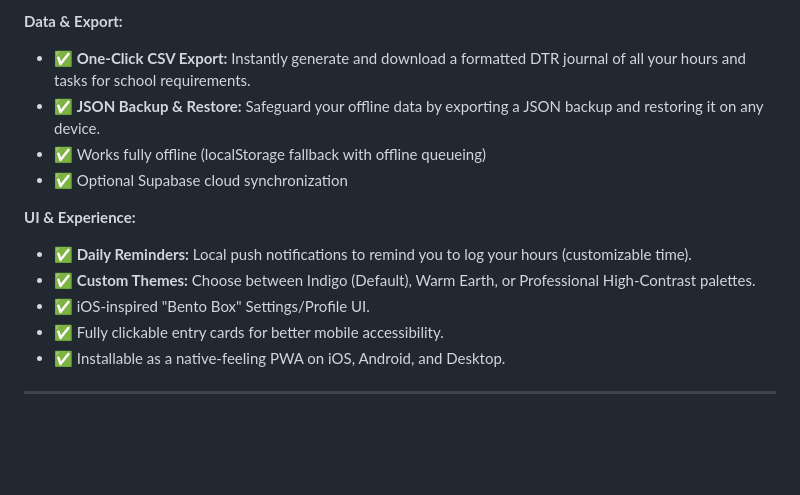
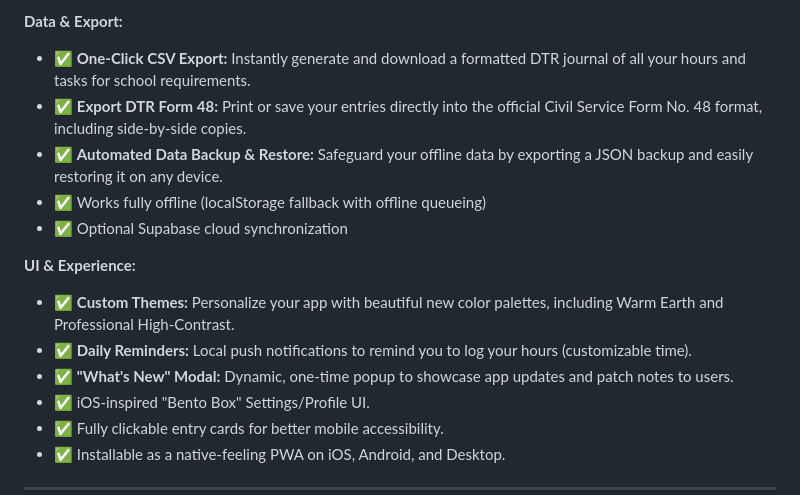
Before and after one commit to loydskie11/Back-on-Track, a Markdown page: README.md, the part around the change. GitHub-like rendering; blank space fills up the shorter version.

```diff
--- a/README.md
+++ b/README.md
@@ -143,13 +143,15 @@ back-on-track/
 
 **Data & Export:**
 - ✅ **One-Click CSV Export:** Instantly generate and download a formatted DTR journal of all your hours and tasks for school requirements.
-- ✅ **JSON Backup & Restore:** Safeguard your offline data by exporting a JSON backup and restoring it on any device.
+- ✅ **Export DTR Form 48:** Print or save your entries directly into the official Civil Service Form No. 48 format, including side-by-side copies.
+- ✅ **Automated Data Backup & Restore:** Safeguard your offline data by exporting a JSON backup and easily restoring it on any device.
 - ✅ Works fully offline (localStorage fallback with offline queueing)
 - ✅ Optional Supabase cloud synchronization
 
 **UI & Experience:**
+- ✅ **Custom Themes:** Personalize your app with beautiful new color palettes, including Warm Earth and Professional High-Contrast.
 - ✅ **Daily Reminders:** Local push notifications to remind you to log your hours (customizable time).
-- ✅ **Custom Themes:** Choose between Indigo (Default), Warm Earth, or Professional High-Contrast palettes.
+- ✅ **"What's New" Modal:** Dynamic, one-time popup to showcase app updates and patch notes to users.
 - ✅ iOS-inspired "Bento Box" Settings/Profile UI.
 - ✅ Fully clickable entry cards for better mobile accessibility.
 - ✅ Installable as a native-feeling PWA on iOS, Android, and Desktop.
```
